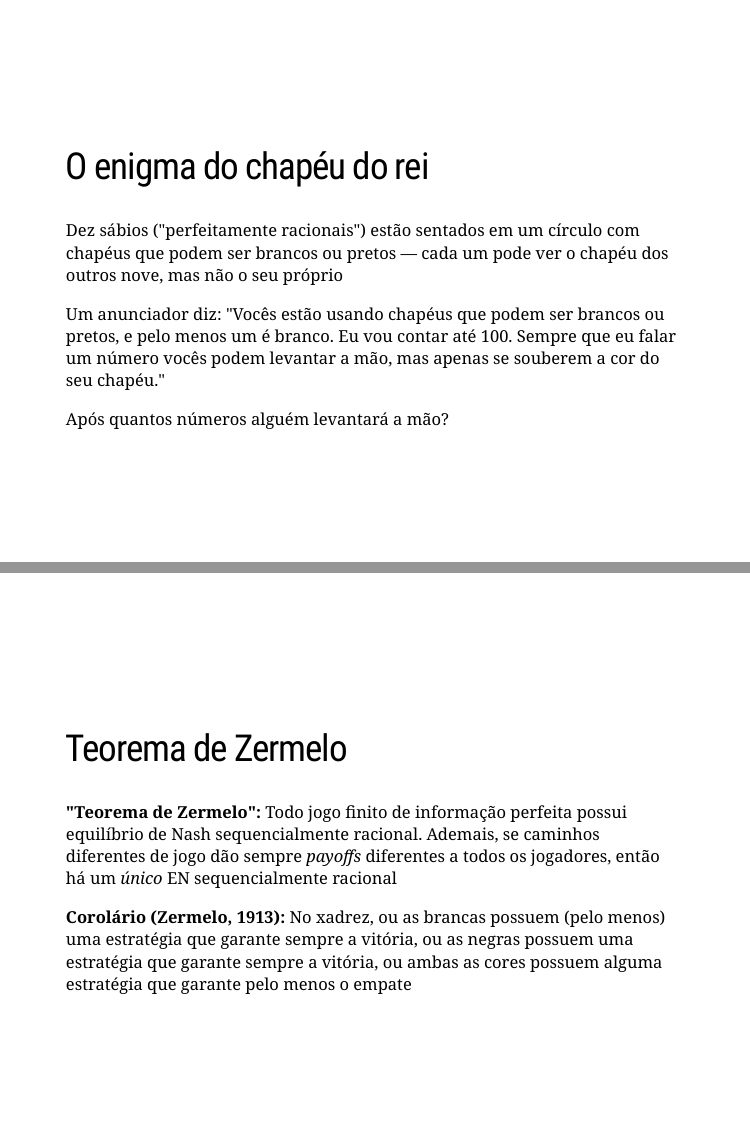
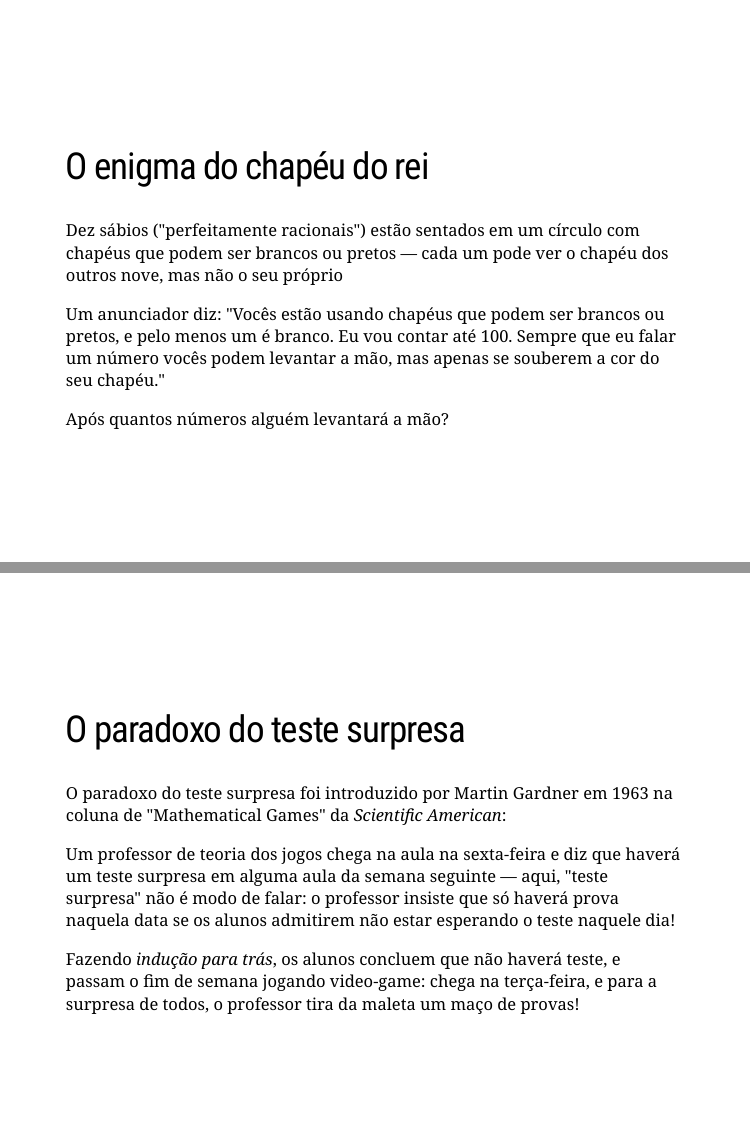
Before and after one commit to pforquesato/eae1301, an R Markdown document (eae1301-part-2.Rmd): pages 29 and 30 of 62 before the commit and pages 6 and 30 of 63 after it, joined at a grey line. Rendered offline with R 4.5, knitr and Pandoc, with nearby package versions; the slides are laid out offline by our stand-in for remark.js, each with all of its steps uncovered, in fonts that may differ from those the slides ask for, and without slide numbers, shadows or browser add-ons; some code elsewhere in the file could not run offline.

Commit message:
Added hangers paradox to lec 2

````diff
--- a/eae1301-part-2.Rmd
+++ b/eae1301-part-2.Rmd
@@ -57,6 +57,16 @@ knitr::include_graphics("figs/week2-fig1.png")
 ```
 
 Nós representamos tal situação no **grafo** (mais especificamente, uma *árvore*) acima, que representa um **jogo na forma extensiva**
+
+---
+class: middle
+## O enigma do chapéu do rei
+
+Dez sábios ("perfeitamente racionais") estão sentados em um círculo com chapéus que podem  ser brancos ou pretos &mdash; cada um pode ver o chapéu dos outros nove, mas não o seu próprio
+
+Um anunciador diz: "Vocês estão usando chapéus que podem ser brancos ou pretos, e pelo menos um é branco. Eu vou contar até 100. Sempre que eu falar um número vocês podem levantar a mão, mas apenas se souberem a cor do seu chapéu."
+
+Após quantos números alguém levantará a mão?
 
 
 ---
@@ -287,13 +297,13 @@ Quantos equilíbrios de Nash o **jogo de coordenação** em forma extensiva acim
 
 ---
 class: middle
-## O enigma do chapéu do rei
+## O paradoxo do teste surpresa
 
-Dez sábios ("perfeitamente racionais") estão sentados em um círculo com chapéus que podem  ser brancos ou pretos &mdash; cada um pode ver o chapéu dos outros nove, mas não o seu próprio
+ O paradoxo do teste surpresa foi introduzido por Martin Gardner em 1963 na coluna de "Mathematical Games" da *Scientific American*:
 
-Um anunciador diz: "Vocês estão usando chapéus que podem ser brancos ou pretos, e pelo menos um é branco. Eu vou contar até 100. Sempre que eu falar um número vocês podem levantar a mão, mas apenas se souberem a cor do seu chapéu."
+Um professor de teoria dos jogos chega na aula na sexta-feira e diz que haverá um teste surpresa em alguma aula da semana seguinte &mdash; aqui, "teste surpresa" não é modo de falar: o professor insiste que só haverá prova naquela data se os alunos admitirem não estar esperando o teste naquele dia!
 
-Após quantos números alguém levantará a mão?
+Fazendo *indução para trás*, os alunos concluem que não haverá teste, e passam o fim de semana jogando video-game: chega na terça-feira, e para a surpresa de todos, o professor tira da maleta um maço de provas!
 
 ---
 class: middle
````
Also changed, not shown: eae1301-part-2.html.
